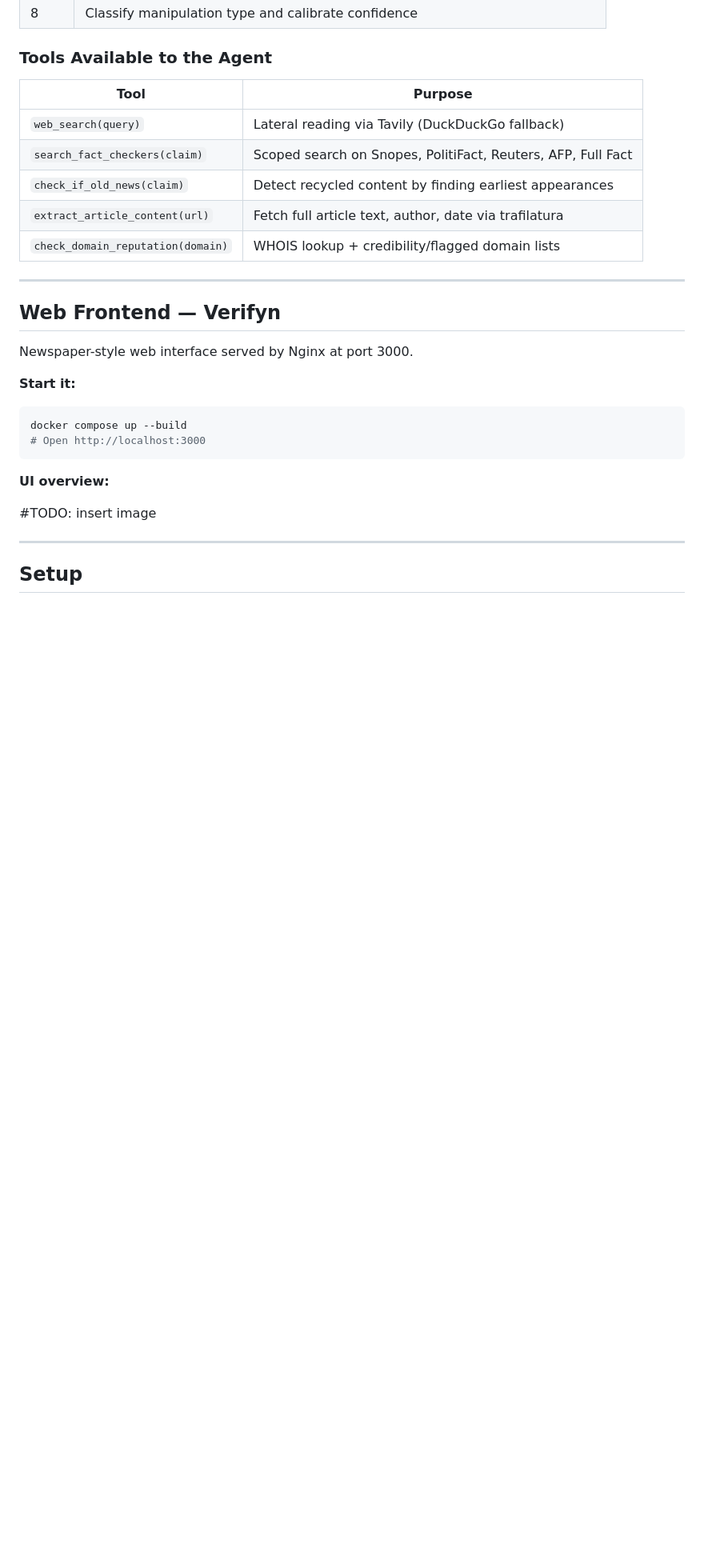
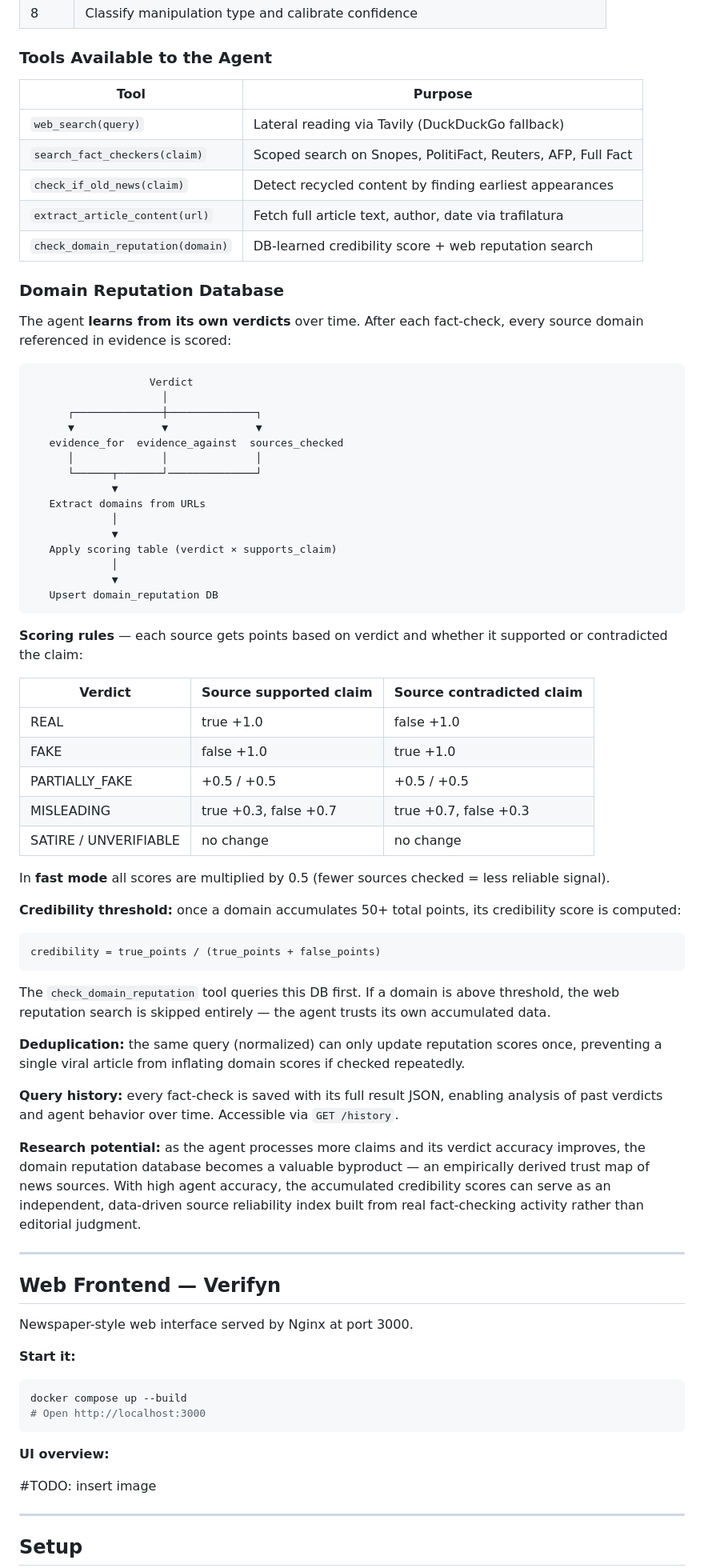
Before and after one commit to khodossss/verifyn, a Markdown page: README.md, the part around one of its changes. Shown at 80% size. GitHub-like rendering; blank space fills up the shorter version.

Commit message:
Update README: add domain reputation DB docs, project structure, source memory feature

````diff
--- a/README.md
+++ b/README.md
@@ -69,7 +70,55 @@ The agent follows an 8-step fact-checking methodology:
 | `search_fact_checkers(claim)` | Scoped search on Snopes, PolitiFact, Reuters, AFP, Full Fact |
 | `check_if_old_news(claim)` | Detect recycled content by finding earliest appearances |
 | `extract_article_content(url)` | Fetch full article text, author, date via trafilatura |
-| `check_domain_reputation(domain)` | WHOIS lookup + credibility/flagged domain lists |
+| `check_domain_reputation(domain)` | DB-learned credibility score + web reputation search |
+
+### Domain Reputation Database
+
+The agent **learns from its own verdicts** over time. After each fact-check, every source domain referenced in evidence is scored:
+
+```text
+                   Verdict
+                     │
+      ┌──────────────┼──────────────┐
+      ▼              ▼              ▼
+   evidence_for  evidence_against  sources_checked
+      │              │              │
+      └──────┬───────┘──────────────┘
+             ▼
+   Extract domains from URLs
+             │
+             ▼
+   Apply scoring table (verdict × supports_claim)
+             │
+             ▼
+   Upsert domain_reputation DB
+```
+
+**Scoring rules** — each source gets points based on verdict and whether it supported or contradicted the claim:
+
+| Verdict | Source supported claim | Source contradicted claim |
+| --- | --- | --- |
+| REAL | true +1.0 | false +1.0 |
+| FAKE | false +1.0 | true +1.0 |
+| PARTIALLY_FAKE | +0.5 / +0.5 | +0.5 / +0.5 |
+| MISLEADING | true +0.3, false +0.7 | true +0.7, false +0.3 |
+| SATIRE / UNVERIFIABLE | no change | no change |
+
+In **fast mode** all scores are multiplied by 0.5 (fewer sources checked = less reliable signal).
+
+**Credibility threshold:** once a domain accumulates 50+ total points, its credibility score is computed:
+
+```python
+credibility = true_points / (true_points + false_points)
+```
+
+The `check_domain_reputation` tool queries this DB first. If a domain is above threshold, the web reputation search is skipped entirely — the agent trusts its own accumulated data.
+
+**Deduplication:** the same query (normalized) can only update reputation scores once, preventing a single viral article from inflating domain scores if checked repeatedly.
+
+**Query history:** every fact-check is saved with its full result JSON, enabling analysis of past verdicts and agent behavior over time. Accessible via `GET /history`.
+
+**Research potential:** as the agent processes more claims and its verdict accuracy improves, the domain reputation database becomes a valuable byproduct — an empirically derived trust map of news sources. With high agent accuracy, the accumulated credibility scores can serve as an independent, data-driven source reliability index built from real fact-checking activity rather than editorial judgment.
 
 ---
 
````
Also changed, not shown: other parts of README.md (+16 -5 lines).
